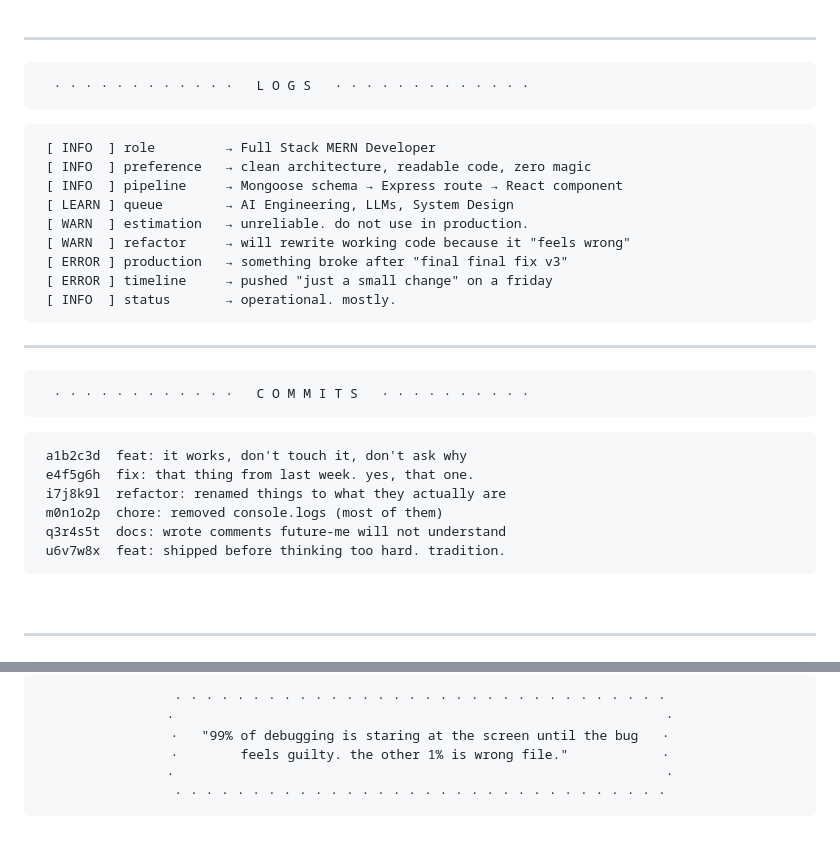
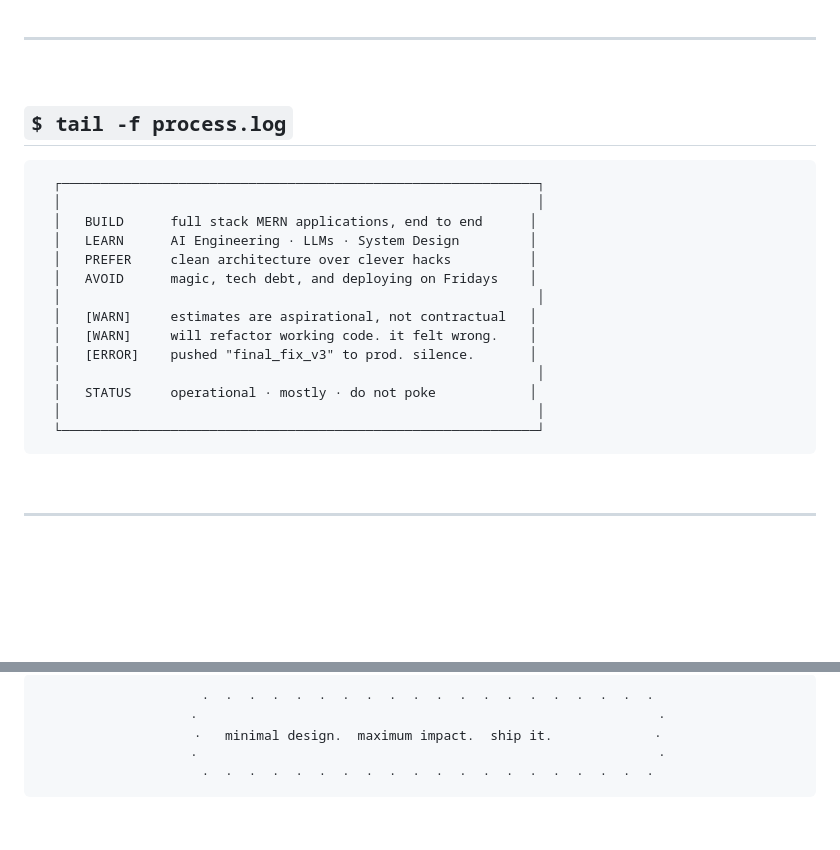
Before and after one commit to bytesizedshrey/bytesizedshrey, a Markdown page: README.md, 2 parts joined by grey strips. Drawn GitHub-style; blank space fills up the shorter version.

Commit message:
Refactor README.md for improved readability
Updated README formatting and content for consistency and clarity.

````diff
--- a/README.md
+++ b/README.md
@@ -184,35 +130,25 @@ const shrey = {
 
 ---
 
-```
-  · · · · · · · · · · · ·   L O G S   · · · · · · · · · · · · ·
-```
+<br/>
+
+## `$ tail -f process.log`
 
 ```
- [ INFO  ] role         → Full Stack MERN Developer
- [ INFO  ] preference   → clean architecture, readable code, zero magic
- [ INFO  ] pipeline     → Mongoose schema → Express route → React component
- [ LEARN ] queue        → AI Engineering, LLMs, System Design
- [ WARN  ] estimation   → unreliable. do not use in production.
- [ WARN  ] refactor     → will rewrite working code because it "feels wrong"
- [ ERROR ] production   → something broke after "final final fix v3"
- [ ERROR ] timeline     → pushed "just a small change" on a friday
- [ INFO  ] status       → operational. mostly.
-```
-
----
-
-```
-  · · · · · · · · · · · ·   C O M M I T S   · · · · · · · · · ·
-```
-
-```
- a1b2c3d  feat: it works, don't touch it, don't ask why
- e4f5g6h  fix: that thing from last week. yes, that one.
- i7j8k9l  refactor: renamed things to what they actually are
- m0n1o2p  chore: removed console.logs (most of them)
- q3r4s5t  docs: wrote comments future-me will not understand
- u6v7w8x  feat: shipped before thinking too hard. tradition.
+  ┌─────────────────────────────────────────────────────────────┐
+  │                                                             │
+  │   BUILD      full stack MERN applications, end to end      │
+  │   LEARN      AI Engineering · LLMs · System Design         │
+  │   PREFER     clean architecture over clever hacks          │
+  │   AVOID      magic, tech debt, and deploying on Fridays    │
+  │                                                             │
+  │   [WARN]     estimates are aspirational, not contractual   │
+  │   [WARN]     will refactor working code. it felt wrong.    │
+  │   [ERROR]    pushed "final_fix_v3" to prod. silence.       │
+  │                                                             │
+  │   STATUS     operational · mostly · do not poke            │
+  │                                                             │
+  └─────────────────────────────────────────────────────────────┘
 ```
 
 <br/>
@@ -222,12 +160,11 @@ const shrey = {
 <div align="center">
 
 ```
-· · · · · · · · · · · · · · · · · · · · · · · · · · · · · · · ·
-·                                                               ·
-·   "99% of debugging is staring at the screen until the bug   ·
-·        feels guilty. the other 1% is wrong file."            ·
-·                                                               ·
-· · · · · · · · · · · · · · · · · · · · · · · · · · · · · · · ·
+  ·  ·  ·  ·  ·  ·  ·  ·  ·  ·  ·  ·  ·  ·  ·  ·  ·  ·  ·  ·
+  ·                                                           ·
+  ·   minimal design.  maximum impact.  ship it.             ·
+  ·                                                           ·
+  ·  ·  ·  ·  ·  ·  ·  ·  ·  ·  ·  ·  ·  ·  ·  ·  ·  ·  ·  ·
 ```
 
 <br/>
````
Also changed, not shown: other parts of README.md (+64 -124 lines).
